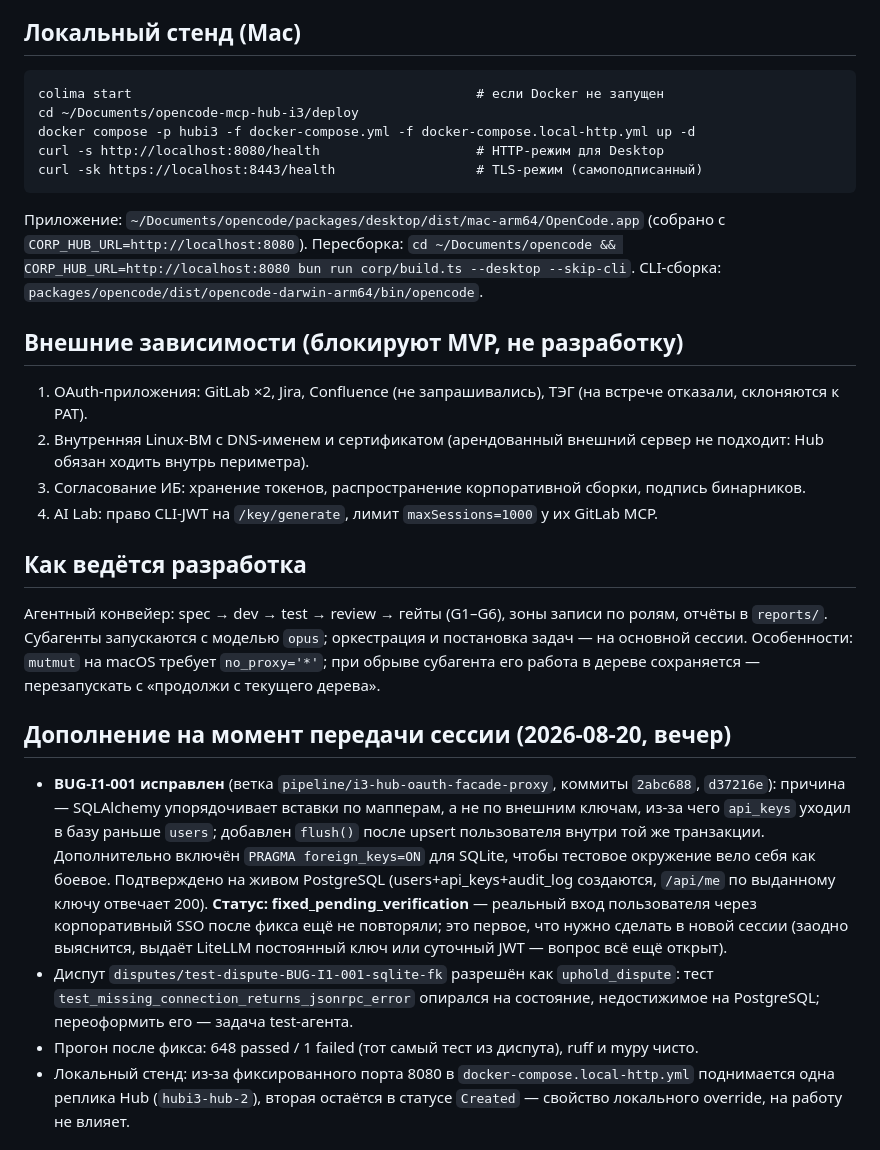
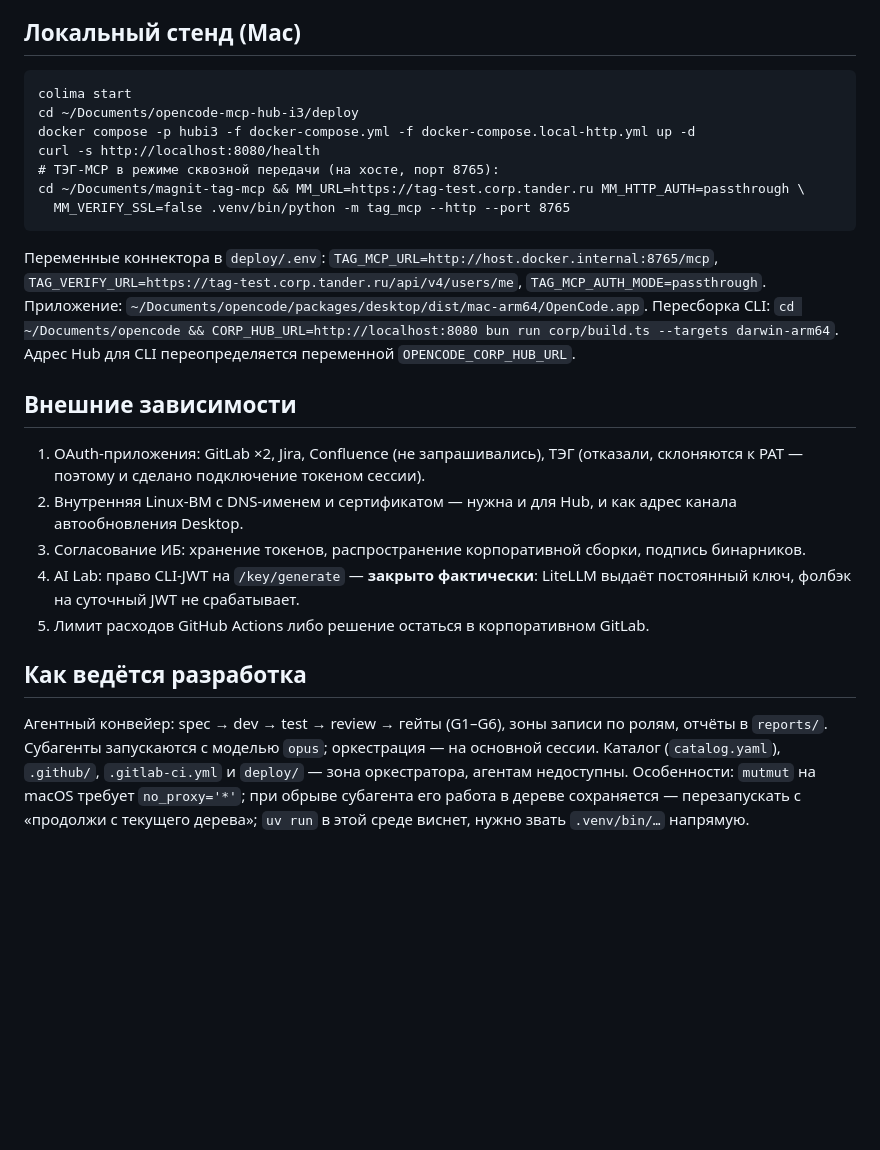
Before and after one commit to mshishenkov1/opencode-mcp-hub, a Markdown page: docs/STATUS.md, the part around one of its changes. Drawn GitHub-style; blank space fills up the shorter version.

````diff
--- a/docs/STATUS.md
+++ b/docs/STATUS.md
@@ -41,39 +126,33 @@ SSO + серверный Hub (каталог, OAuth, proxy) + собственн
 
 ## Локальный стенд (Mac)
 ```
-colima start                                            # если Docker не запущен
+colima start
 cd ~/Documents/opencode-mcp-hub-i3/deploy
 docker compose -p hubi3 -f docker-compose.yml -f docker-compose.local-http.yml up -d
-curl -s http://localhost:8080/health                    # HTTP-режим для Desktop
-curl -sk https://localhost:8443/health                  # TLS-режим (самоподписанный)
+curl -s http://localhost:8080/health
+# ТЭГ-MCP в режиме сквозной передачи (на хосте, порт 8765):
+cd ~/Documents/magnit-tag-mcp && MM_URL=https://tag-test.corp.tander.ru MM_HTTP_AUTH=passthrough \
+  MM_VERIFY_SSL=false .venv/bin/python -m tag_mcp --http --port 8765
 ```
-Приложение: `~/Documents/opencode/packages/desktop/dist/mac-arm64/OpenCode.app` (собрано с `CORP_HUB_URL=http://localhost:8080`).
-Пересборка: `cd ~/Documents/opencode && CORP_HUB_URL=http://localhost:8080 bun run corp/build.ts --desktop --skip-cli`.
-CLI-сборка: `packages/opencode/dist/opencode-darwin-arm64/bin/opencode`.
+Переменные коннектора в `deploy/.env`: `TAG_MCP_URL=http://host.docker.internal:8765/mcp`,
+`TAG_VERIFY_URL=https://tag-test.corp.tander.ru/api/v4/users/me`, `TAG_MCP_AUTH_MODE=passthrough`.
+Приложение: `~/Documents/opencode/packages/desktop/dist/mac-arm64/OpenCode.app`.
+Пересборка CLI: `cd ~/Documents/opencode && CORP_HUB_URL=http://localhost:8080 bun run corp/build.ts --targets darwin-arm64`.
+Адрес Hub для CLI переопределяется переменной `OPENCODE_CORP_HUB_URL`.
 
-## Внешние зависимости (блокируют MVP, не разработку)
-1. OAuth-приложения: GitLab ×2, Jira, Confluence (не запрашивались), ТЭГ (на встрече отказали, склоняются к PAT).
-2. Внутренняя Linux-ВМ с DNS-именем и сертификатом (арендованный внешний сервер не подходит: Hub обязан ходить внутрь периметра).
+## Внешние зависимости
+1. OAuth-приложения: GitLab ×2, Jira, Confluence (не запрашивались), ТЭГ (отказали, склоняются к PAT —
+   поэтому и сделано подключение токеном сессии).
+2. Внутренняя Linux-ВМ с DNS-именем и сертификатом — нужна и для Hub, и как адрес канала автообновления Desktop.
 3. Согласование ИБ: хранение токенов, распространение корпоративной сборки, подпись бинарников.
-4. AI Lab: право CLI-JWT на `/key/generate`, лимит `maxSessions=1000` у их GitLab MCP.
+4. AI Lab: право CLI-JWT на `/key/generate` — **закрыто фактически**: LiteLLM выдаёт постоянный ключ,
+   фолбэк на суточный JWT не срабатывает.
+5. Лимит расходов GitHub Actions либо решение остаться в корпоративном GitLab.
 
 ## Как ведётся разработка
 Агентный конвейер: spec → dev → test → review → гейты (G1–G6), зоны записи по ролям, отчёты в `reports/`.
-Субагенты запускаются с моделью `opus`; оркестрация и постановка задач — на основной сессии.
+Субагенты запускаются с моделью `opus`; оркестрация — на основной сессии. Каталог (`catalog.yaml`), `.github/`,
+`.gitlab-ci.yml` и `deploy/` — зона оркестратора, агентам недоступны.
 Особенности: `mutmut` на macOS требует `no_proxy='*'`; при обрыве субагента его работа в дереве сохраняется —
-перезапускать с «продолжи с текущего дерева».
+перезапускать с «продолжи с текущего дерева»; `uv run` в этой среде виснет, нужно звать `.venv/bin/…` напрямую.
 
-## Дополнение на момент передачи сессии (2026-08-20, вечер)
-- **BUG-I1-001 исправлен** (ветка `pipeline/i3-hub-oauth-facade-proxy`, коммиты `2abc688`, `d37216e`): причина — SQLAlchemy
-  упорядочивает вставки по мапперам, а не по внешним ключам, из-за чего `api_keys` уходил в базу раньше `users`;
-  добавлен `flush()` после upsert пользователя внутри той же транзакции. Дополнительно включён `PRAGMA foreign_keys=ON`
-  для SQLite, чтобы тестовое окружение вело себя как боевое. Подтверждено на живом PostgreSQL (users+api_keys+audit_log
-  создаются, `/api/me` по выданному ключу отвечает 200). **Статус: fixed_pending_verification** — реальный вход
-  пользователя через корпоративный SSO после фикса ещё не повторяли; это первое, что нужно сделать в новой сессии
-  (заодно выяснится, выдаёт LiteLLM постоянный ключ или суточный JWT — вопрос всё ещё открыт).
-- Диспут `disputes/test-dispute-BUG-I1-001-sqlite-fk` разрешён как `uphold_dispute`: тест `test_missing_connection_returns_jsonrpc_error`
-  опирался на состояние, недостижимое на PostgreSQL; переоформить его — задача test-агента.
-- Прогон после фикса: 648 passed / 1 failed (тот самый тест из диспута), ruff и mypy чисто.
-- Локальный стенд: из-за фиксированного порта 8080 в `docker-compose.local-http.yml` поднимается одна реплика Hub
-  (`hubi3-hub-2`), вторая остаётся в статусе `Created` — свойство локального override, на работу не влияет.
-
````
Also changed, not shown: other parts of docs/STATUS.md (+117 -49 lines).
